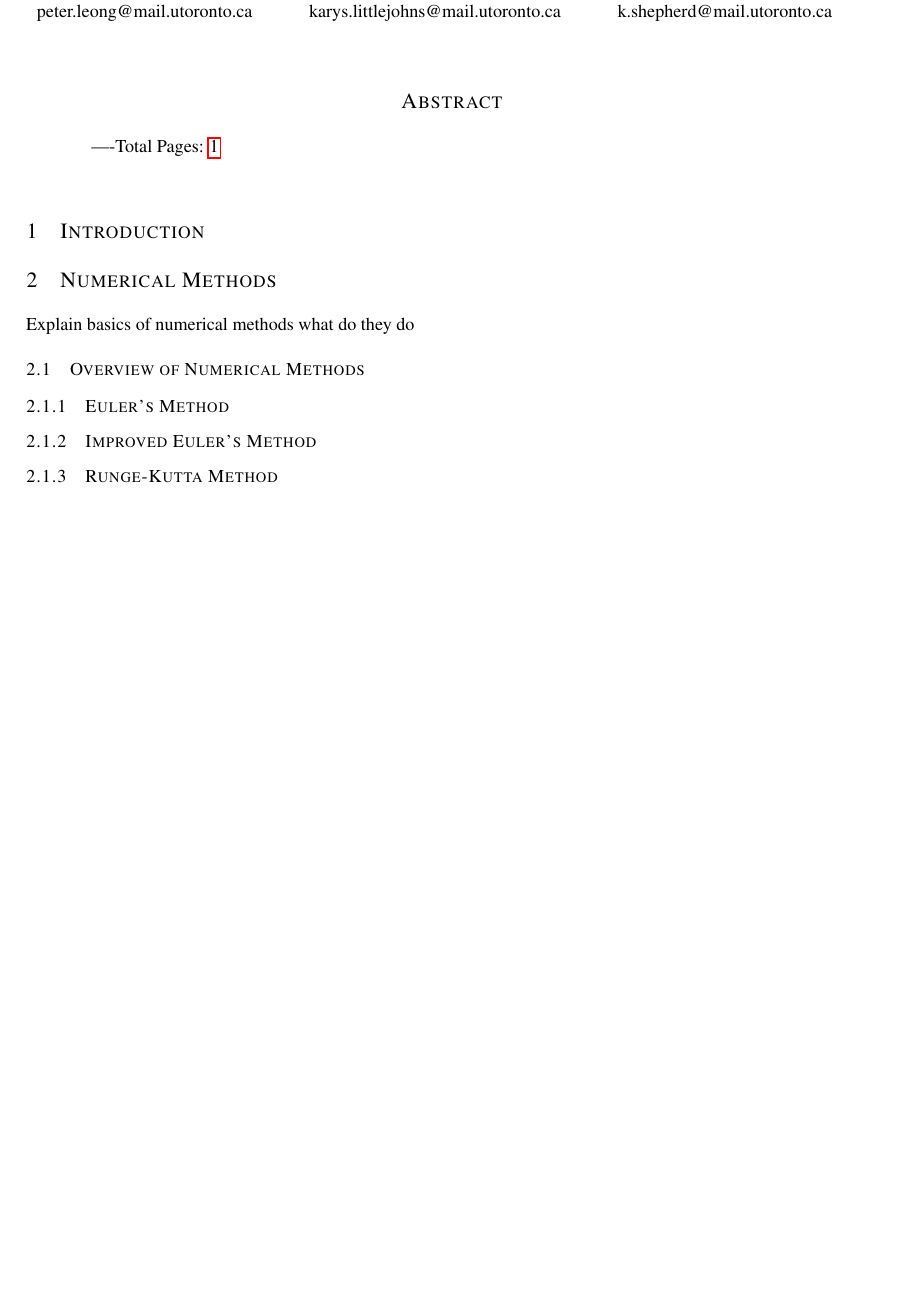
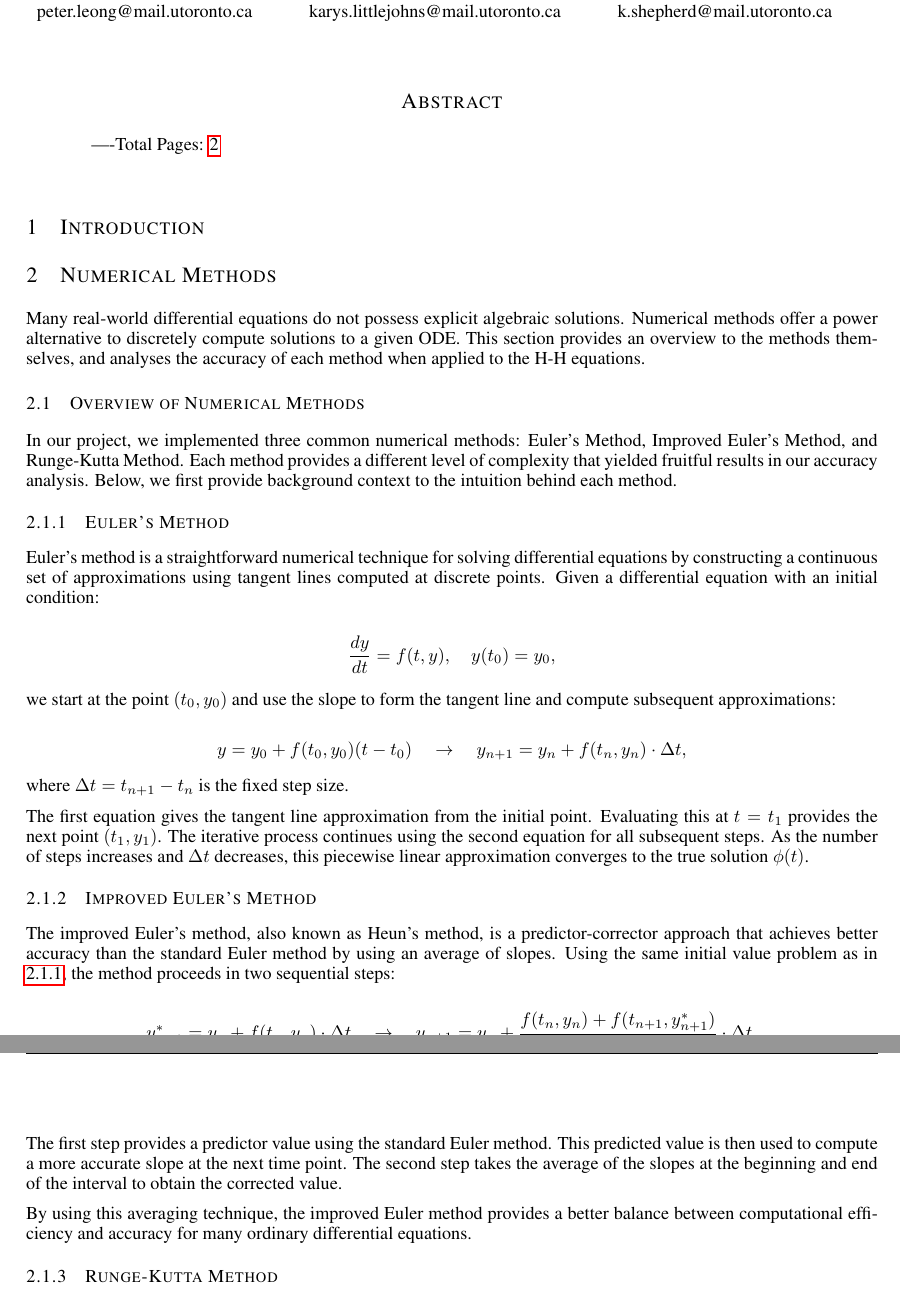
Before and after one commit to PeterL-Engineering/MAT292_Ordinary_Differential_Equations, a LaTeX paper (Final Report/MAT292_Report.tex, which reads Final Report/Sections/Numerical Methods/euler.tex, Final Report/Sections/Numerical Methods/improved-euler.tex): part of page 1 of 2 before the commit and two parts of pages 1 and 2 of 3 after it, the two joined at a grey line, cut so that both start at the same text, the shorter picture padded with empty space. Compiled offline with pdfLaTeX.

Commit message:
finished definitions of numerical methods in report

```diff
--- a/Final Report/MAT292_Report.tex
+++ b/Final Report/MAT292_Report.tex
@@ -70,10 +70,16 @@ Hodgkin-Huxley Simulation Models}
 \section{Numerical Methods}
 \label{sec:numerical-methods}
 
-Explain basics of numerical methods what do they do
+Many real-world differential equations do not possess explicit algebraic solutions.
+Numerical methods offer a power alternative to discretely compute solutions to a given ODE.
+This section provides an overview to the methods themselves, and analyses the accuracy of each method when applied to the H-H equations.
 
 \subsection{Overview of Numerical Methods}
 \label{subsec:overview-numerical}
+
+In our project, we implemented three common numerical methods: Euler's Method, Improved Euler's Method, and Runge-Kutta Method.
+Each method provides a different level of complexity that yielded fruitful results in our accuracy analysis.
+Below, we first provide background context to the intuition behind each method.
 
 \subsubsection{Euler's Method}
 \label{subsubsec:euler-method}
@@ -103,7 +109,9 @@ Explain basics of numerical methods what do they do
 \label{subsubsec:runge-kutta-accuracy}
 \input{Sections/Numerical Methods/runge-kutta-accuracy.tex}
 
-
+\subsubsection{Accuracy Comparison \& Analysis}
+\label{subsubsec:accuracy-comparison-analysis}
+\input{Sections/Numerical Methods/accuracy-comparison-analysis.tex}
 
 \label{last_page}
 
--- a/Final Report/Sections/Numerical Methods/euler.tex
+++ b/Final Report/Sections/Numerical Methods/euler.tex
@@ -0,0 +1,21 @@
+Euler's method is a straightforward numerical technique for solving differential equations by constructing a continuous set of approximations using tangent lines computed at discrete points.
+Given a differential equation with an initial condition:
+
+\[
+\frac{dy}{dt} = f(t, y), \quad y(t_0) = y_0,
+\]
+
+we start at the point \((t_0, y_0)\) and use the slope to form the tangent line and compute subsequent approximations:
+
+\[
+y = y_0 + f(t_0, y_0)(t - t_0)
+\quad \rightarrow \quad
+y_{n+1} = y_n + f(t_n, y_n) \cdot \Delta t,
+\]
+
+where \(\Delta t = t_{n+1} - t_n\) is the fixed step size.
+
+The first equation gives the tangent line approximation from the initial point.
+Evaluating this at \(t = t_1\) provides the next point \((t_1, y_1)\).
+The iterative process continues using the second equation for all subsequent steps.
+As the number of steps increases and \(\Delta t\) decreases, this piecewise linear approximation converges to the true solution \(\phi(t)\).
--- a/Final Report/Sections/Numerical Methods/improved-euler.tex
+++ b/Final Report/Sections/Numerical Methods/improved-euler.tex
@@ -0,0 +1,14 @@
+The improved Euler's method, also known as Heun's method, is a predictor-corrector approach that achieves better accuracy than the standard Euler method by using an average of slopes.
+Using the same initial value problem as in ~\ref{subsubsec:euler-method}, the method proceeds in two sequential steps:
+
+\[
+y_{n+1}^* = y_n + f(t_n, y_n) \cdot \Delta t
+\quad \rightarrow \quad
+y_{n+1} = y_n + \frac{f(t_n, y_n) + f(t_{n+1}, y_{n+1}^*)}{2} \cdot \Delta t.
+\]
+
+The first step provides a predictor value using the standard Euler method.
+This predicted value is then used to compute a more accurate slope at the next time point.
+The second step takes the average of the slopes at the beginning and end of the interval to obtain the corrected value.
+
+By using this averaging technique, the improved Euler method provides a better balance between computational efficiency and accuracy for many ordinary differential equations.
```
Also changed, not shown: Final Report/Extra_Work.txt (+0 -44 lines), Final Report/Sections/Numerical Methods/runge-kutta.tex (+20 -0 lines), Final Report/Sections/Numerical Methods/accuracy-comparison-analysis.tex (added), Proposal/MAT292_Proposal.pdf, 1 other file.
